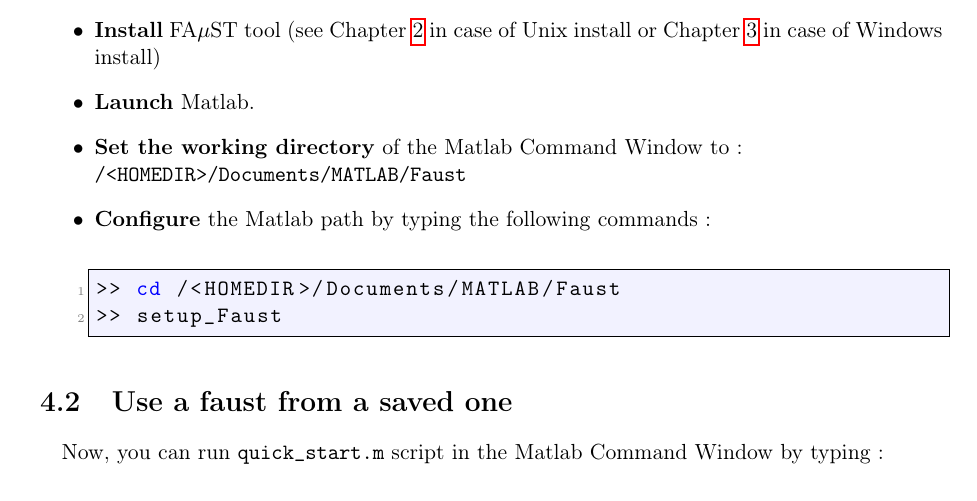
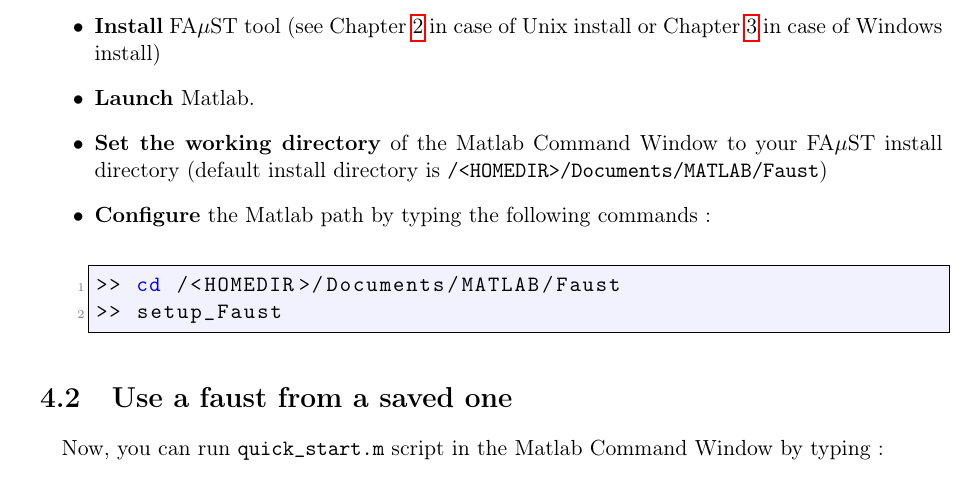
Before and after one commit to macnetic/faust, a LaTeX document (gen_doc/LaTeX/Faust.tex, which reads gen_doc/LaTeX/chapFirstUse.tex): part of page 20 of 29, cut so that both start at the same text. Compiled offline with pdfLaTeX.

Commit message:
doc latex

```diff
--- a/gen_doc/LaTeX/chapFirstUse.tex
+++ b/gen_doc/LaTeX/chapFirstUse.tex
@@ -9,8 +9,7 @@
 \begin{itemize}
 \item \textbf{Install} FA$\mu$ST tool (see Chapter \ref{sec:InstallUnix} in case of Unix install or Chapter \ref{sec:WinInstall} in case of Windows install)
 \item \textbf{Launch} Matlab.
-\item \textbf{Set the working directory} of the Matlab Command Window to :\\
-\texttt{/<HOMEDIR>/Documents/MATLAB/Faust}
+\item \textbf{Set the working directory} of the Matlab Command Window to your FA$\mu$ST install directory (default install directory is \texttt{/<HOMEDIR>/Documents/MATLAB/Faust})
 \item \textbf{Configure} the Matlab path by typing the following commands :
 \begin{lstlisting}
 >> cd /<HOMEDIR>/Documents/MATLAB/Faust
```
